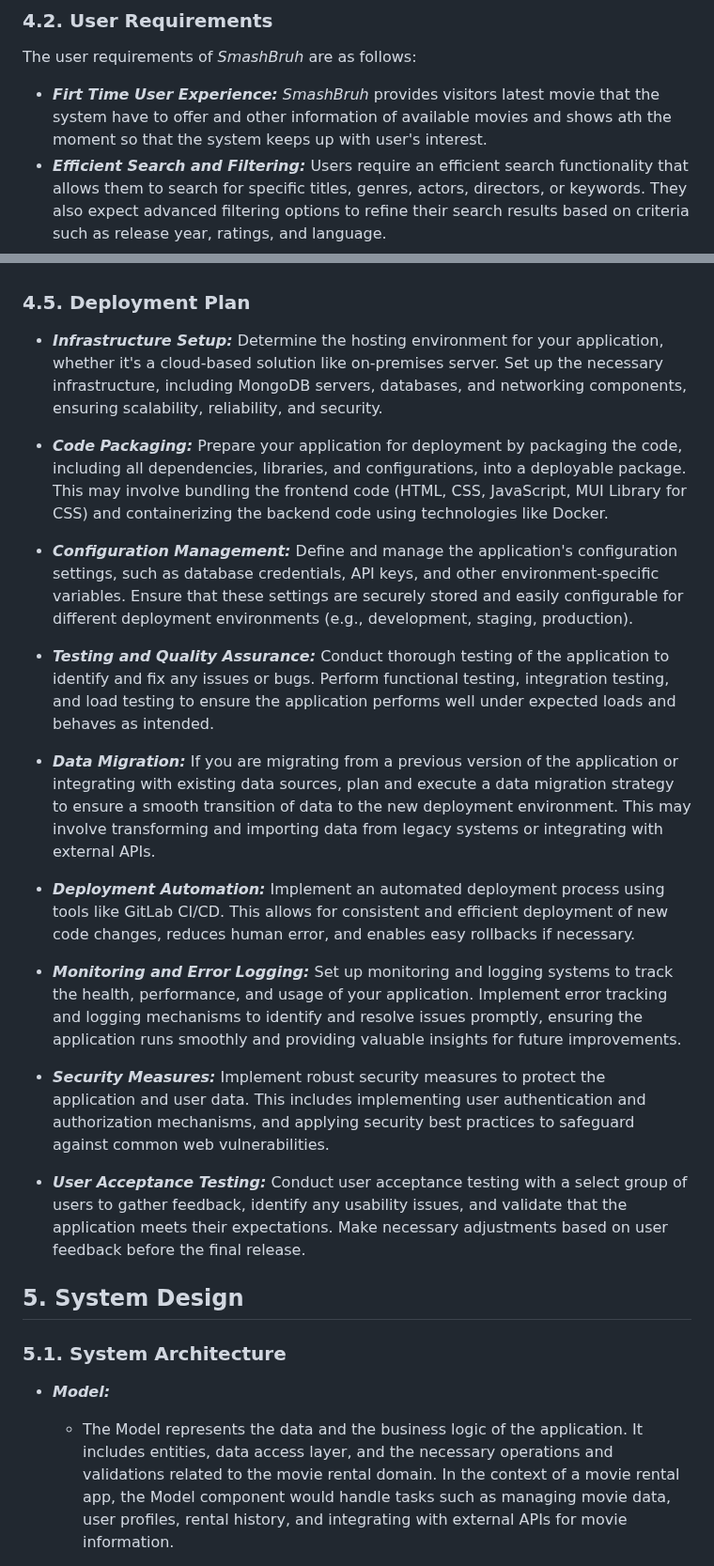
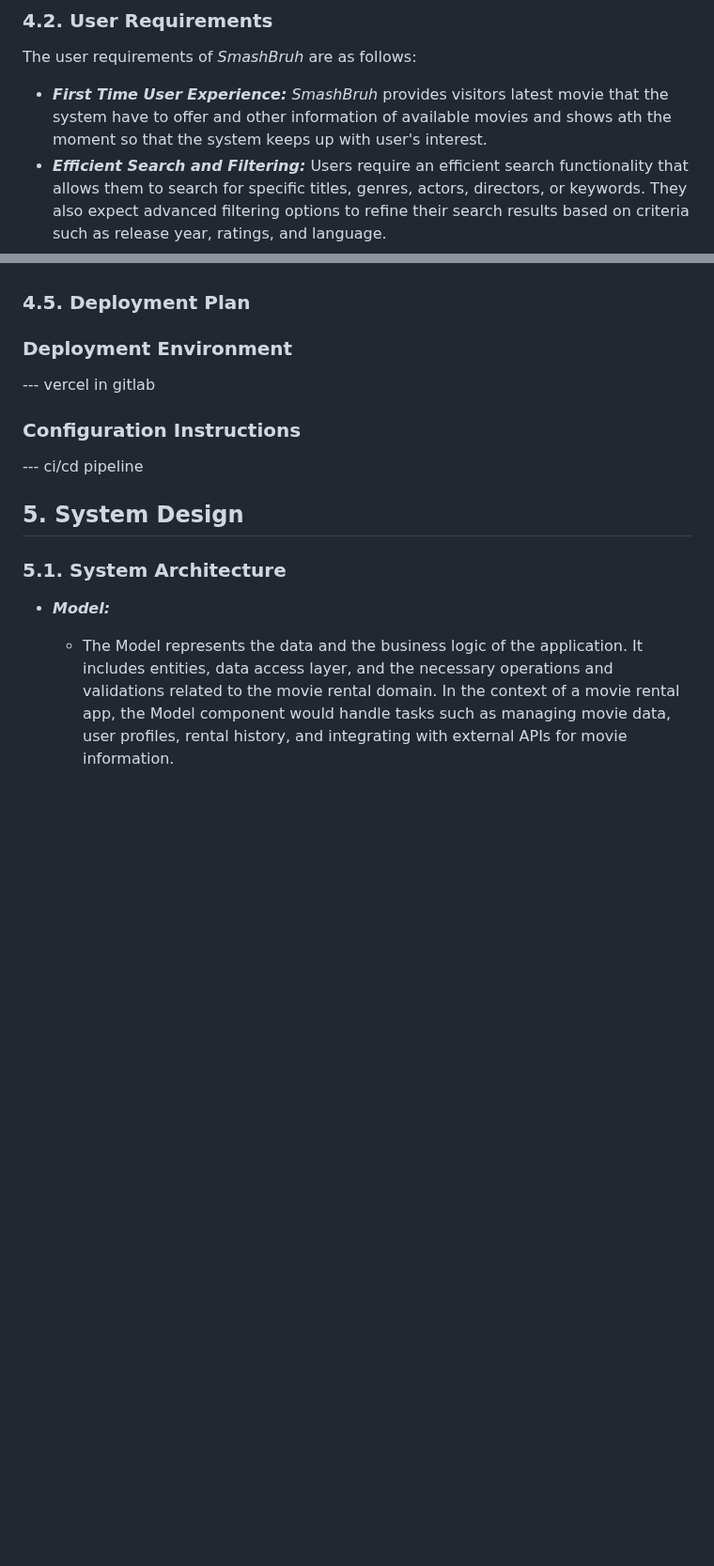
Before and after one commit to TNDC2002/PEproject, a Markdown page: documents/report.md, 2 parts joined by grey strips. Shown at 94% size. Rendered like a GitHub page; blank space fills up the shorter version.

Commit message:
Update report

```diff
--- a/documents/report.md
+++ b/documents/report.md
@@ -91,7 +91,7 @@ By fulfilling these business requirements, _SmashBruh_ can create a user-friendl
 
 The user requirements of _SmashBruh_ are as follows:
 
-- **_Firt Time User Experience:_** _SmashBruh_ provides visitors latest movie that the system have to offer and other information of available movies and shows ath the moment so that the system keeps up with user's interest.
+- **_First Time User Experience:_** _SmashBruh_ provides visitors latest movie that the system have to offer and other information of available movies and shows ath the moment so that the system keeps up with user's interest.
 - **_Efficient Search and Filtering:_** Users require an efficient search functionality that allows them to search for specific titles, genres, actors, directors, or keywords. They also expect advanced filtering options to refine their search results based on criteria such as release year, ratings, and language.
 - **_Movie Information Based Recommendations:_** Users appreciate personalized recommendations based on their current accessed movies and shows. It could be based on names, genres, cast.
 - **_Ratings:_** Users value the ability to read and contribute to ratings. They want a platform that encourages user feedback, enabling them to make informed decisions and engage in discussions with other movie enthusiasts.
@@ -162,24 +162,10 @@ The non-functional requirements of _SmashBruh_ are as follows:
 
 ### **4.5. Deployment Plan**
 
-- **_Infrastructure Setup:_** Determine the hosting environment for your application, whether it's a cloud-based solution like on-premises server. Set up the necessary infrastructure, including MongoDB servers, databases, and networking components, ensuring scalability, reliability, and security.
-
-- **_Code Packaging:_** Prepare your application for deployment by packaging the code, including all dependencies, libraries, and configurations, into a deployable package. This may involve bundling the frontend code (HTML, CSS, JavaScript, MUI Library for CSS) and containerizing the backend code using technologies like Docker.
-
-- **_Configuration Management:_** Define and manage the application's configuration settings, such as database credentials, API keys, and other environment-specific variables. Ensure that these settings are securely stored and easily configurable for different deployment environments (e.g., development, staging, production).
-
-- **_Testing and Quality Assurance:_** Conduct thorough testing of the application to identify and fix any issues or bugs. Perform functional testing, integration testing, and load testing to ensure the application performs well under expected loads and behaves as intended.
-
-- **_Data Migration:_** If you are migrating from a previous version of the application or integrating with existing data sources, plan and execute a data migration strategy to ensure a smooth transition of data to the new deployment environment. This may involve transforming and importing data from legacy systems or integrating with external APIs.
-
-- **_Deployment Automation:_** Implement an automated deployment process using tools like GitLab CI/CD. This allows for consistent and efficient deployment of new code changes, reduces human error, and enables easy rollbacks if necessary.
-
-- **_Monitoring and Error Logging:_** Set up monitoring and logging systems to track the health, performance, and usage of your application. Implement error tracking and logging mechanisms to identify and resolve issues promptly, ensuring the application runs smoothly and providing valuable insights for future improvements.
-
-- **_Security Measures:_** Implement robust security measures to protect the application and user data. This includes implementing user authentication and authorization mechanisms, and applying security best practices to safeguard against common web vulnerabilities.
-
-- **_User Acceptance Testing:_** Conduct user acceptance testing with a select group of users to gather feedback, identify any usability issues, and validate that the application meets their expectations. Make necessary adjustments based on user feedback before the final release.
-
+### **Deployment Environment**
+ --- vercel in gitlab
+### **Configuration Instructions**
+--- ci/cd pipeline
 ## **5. System Design**
 
 ### **5.1. System Architecture**
```
